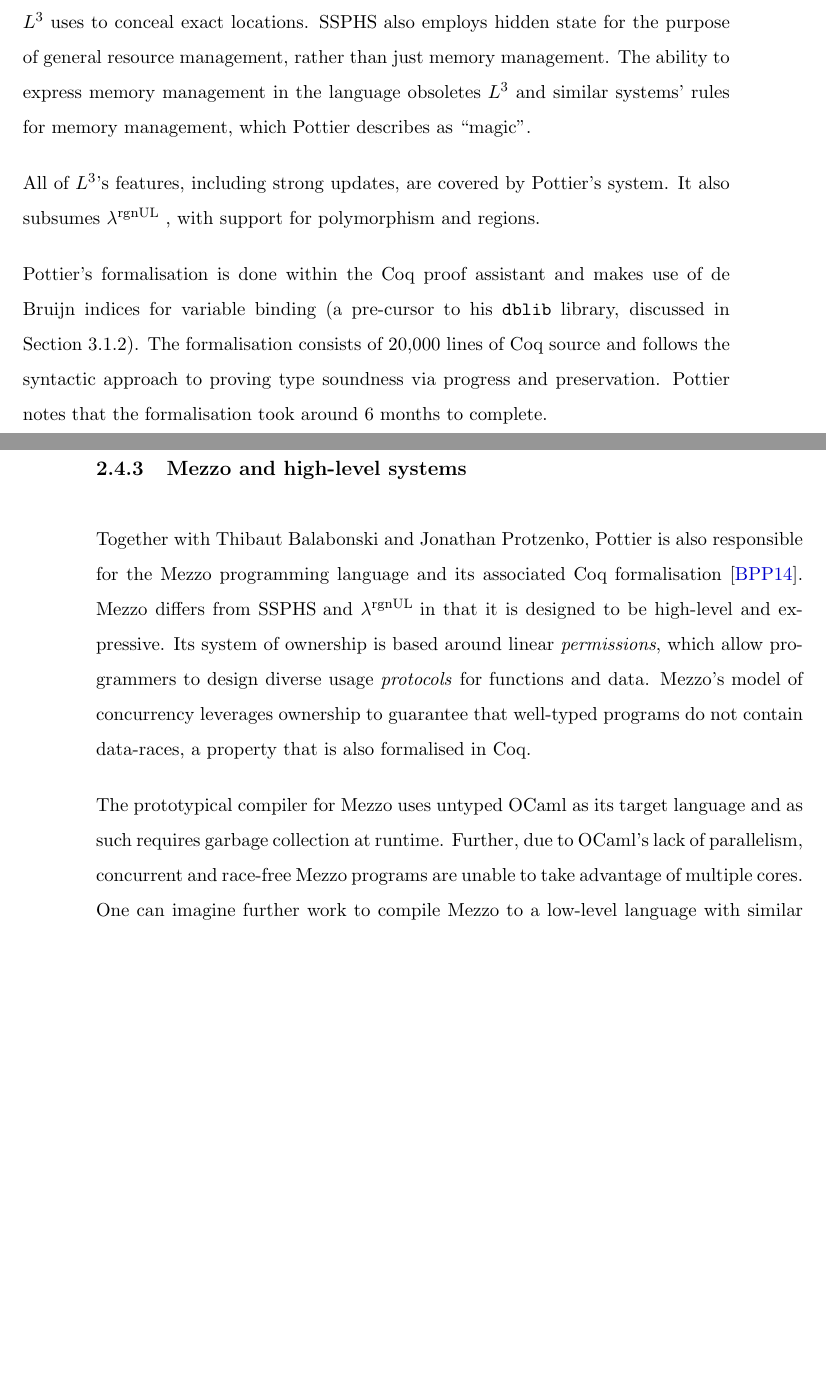
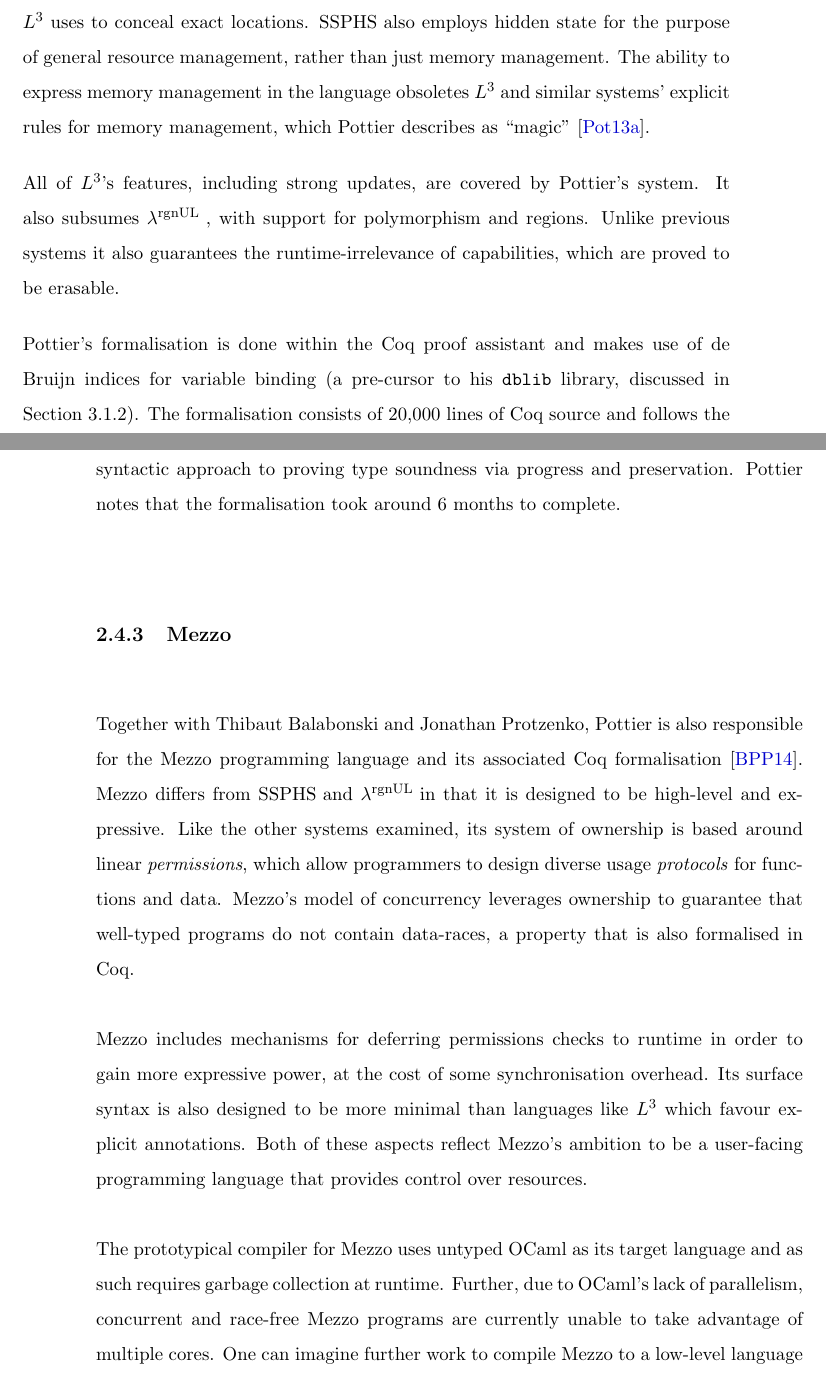
Before and after one commit to michaelsproul/honours-thesis, a LaTeX thesis (Thesis/ThesisA/thesis.tex): two parts of pages 14 and 15 of 26 before the commit and two parts of pages 14 and 15 of 27 after it, joined at a grey line, cut so that both start at the same text, the shorter picture padded with empty space. Compiled offline with pdfLaTeX.

Commit message:
Mezzo DONE

```diff
--- a/Thesis/ThesisA/thesis.tex
+++ b/Thesis/ThesisA/thesis.tex
@@ -231,25 +231,21 @@ The same authors are also responsible for the Cyclone project \cite{grossman05},
 
 A mechanical formalisation for a system even more similar to $L^3$ than \rgnUL is given in a 2013 article by Fran\c{c}ois Pottier \cite{pottier13}. Pottier's system, \SSPHS, uses affine capabilities in the style of $L^3$, but adds polymorphism and support for \textit{hidden state}. Hidden state allows an object to completely conceal mutable internal state from its clients. Pottier gives a memory manager as an example where such a feature is useful -- clients care only about the memory allocated or de-allocated, and not about internal data-structures modified in the process. Hidden state is realised via a typing rule called the \textit{anti-frame rule}, which makes terms with hidden state subtypes of the type sans hidden state.
 
-The concept of hidden state is distinct from, yet related to, the existential types that $L^3$ uses to conceal exact locations. \SSPHS also employs hidden state for the purpose of general resource management, rather than just memory management. The ability to express memory management in the language obsoletes $L^3$ and similar systems' rules for memory management, which Pottier describes as ``magic".
+The concept of hidden state is distinct from, yet related to, the existential types that $L^3$ uses to conceal exact locations. \SSPHS also employs hidden state for the purpose of general resource management, rather than just memory management. The ability to express memory management in the language obsoletes $L^3$ and similar systems' explicit rules for memory management, which Pottier describes as ``magic" \cite{pottier13}.
 
-All of $L^3$'s features, including strong updates, are covered by Pottier's system. It also subsumes \rgnUL, with support for polymorphism and regions.
+All of $L^3$'s features, including strong updates, are covered by Pottier's system. It also subsumes \rgnUL, with support for polymorphism and regions. Unlike previous systems it also guarantees the runtime-irrelevance of capabilities, which are proved to be erasable.
 
 Pottier's formalisation is done within the Coq proof assistant and makes use of de Bruijn indices for variable binding (a pre-cursor to his \texttt{dblib} library, discussed in Section \ref{sec:de_bruijn}). The formalisation consists of 20,000 lines of Coq source and follows the syntactic approach to proving type soundness via progress and preservation. Pottier notes that the formalisation took around 6 months to complete.
 
-\subsection{Mezzo and high-level systems}
+\subsection{Mezzo}
 
-Together with Thibaut Balabonski and Jonathan Protzenko, Pottier is also responsible for the Mezzo programming language and its associated Coq formalisation \cite{mezzo14}. Mezzo differs from \SSPHS and \rgnUL in that it is designed to be high-level and expressive. Its system of ownership is based around linear \textit{permissions}, which allow programmers to design diverse usage \textit{protocols} for functions and data. Mezzo's model of concurrency leverages ownership to guarantee that well-typed programs do not contain data-races, a property that is also formalised in Coq.
+Together with Thibaut Balabonski and Jonathan Protzenko, Pottier is also responsible for the Mezzo programming language and its associated Coq formalisation \cite{mezzo14}. Mezzo differs from \SSPHS and \rgnUL in that it is designed to be high-level and expressive. Like the other systems examined, its system of ownership is based around linear \textit{permissions}, which allow programmers to design diverse usage \textit{protocols} for functions and data. Mezzo's model of concurrency leverages ownership to guarantee that well-typed programs do not contain data-races, a property that is also formalised in Coq.
 
-The prototypical compiler for Mezzo uses untyped OCaml as its target language and as such requires garbage collection at runtime. Further, due to OCaml's lack of parallelism, concurrent and race-free Mezzo programs are unable to take advantage of multiple cores. One can imagine further work to compile Mezzo to a low-level language with similar semantics, in order to take advantage of its full feature set.
+Mezzo includes mechanisms for deferring permissions checks to runtime in order to gain more expressive power, at the cost of some synchronisation overhead. Its surface syntax is also designed to be more minimal than languages like $L^3$ which favour explicit annotations. Both of these aspects reflect Mezzo's ambition to be a user-facing programming language that provides control over resources.
+
+The prototypical compiler for Mezzo uses untyped OCaml as its target language and as such requires garbage collection at runtime. Further, due to OCaml's lack of parallelism, concurrent and race-free Mezzo programs are currently unable to take advantage of multiple cores. One can imagine further work to compile Mezzo to a low-level language with similar semantics, in order to take advantage of its full feature set.
 
 Mezzo's Coq formalisation consists of 14,000 lines of code and makes use of a 2000 line library called \texttt{dblib} for handling de Bruijn indices. Like the proof for \SSPHS, it uses progress and preservation to prove type soundness.
-
-% rgnURAL as a basis for Cyclone. DONE.
-
-% Francois Pottier's low-level thing. DONE.
-
-% Mezzo. Strong updates, etc. Kind of DONE.
 
 \section{Typed assembly languages and trustworthy compilers}
 
```
